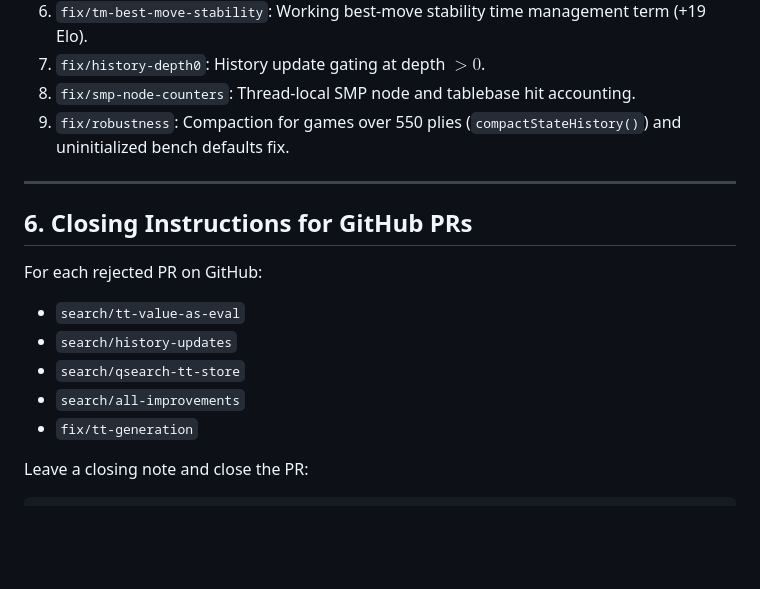
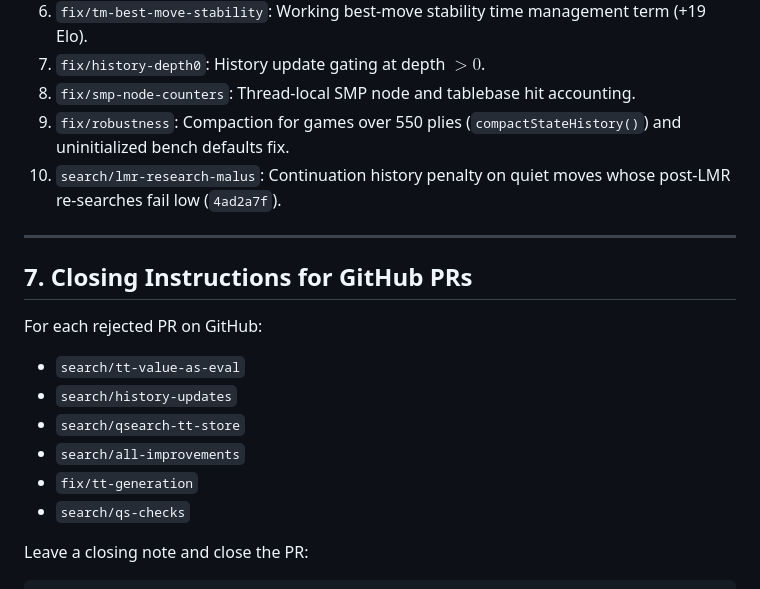
Before and after one commit to Gabrielkaos/ChessEngineGoobC, a Markdown page: documentations/search_pr_evaluations_oct2026.md, the part around one of its changes. GitHub-like rendering; blank space fills up the shorter version.

```diff
--- a/documentations/search_pr_evaluations_oct2026.md
+++ b/documentations/search_pr_evaluations_oct2026.md
@@ -119,10 +145,11 @@ Tested against the newly compiled baseline incorporating the Round 1 improvement
 7. `fix/history-depth0`: History update gating at depth $> 0$.
 8. `fix/smp-node-counters`: Thread-local SMP node and tablebase hit accounting.
 9. `fix/robustness`: Compaction for games over 550 plies (`compactStateHistory()`) and uninitialized bench defaults fix.
+10. `search/lmr-research-malus`: Continuation history penalty on quiet moves whose post-LMR re-searches fail low (`4ad2a7f`).
 
 ---
 
-## 6. Closing Instructions for GitHub PRs
+## 7. Closing Instructions for GitHub PRs
 
 For each rejected PR on GitHub:
 - `search/tt-value-as-eval`
@@ -130,6 +157,7 @@ For each rejected PR on GitHub:
 - `search/qsearch-tt-store`
 - `search/all-improvements`
 - `fix/tt-generation`
+- `search/qs-checks`
 
 Leave a closing note and close the PR:
 
```
Also changed, not shown: other parts of documentations/search_pr_evaluations_oct2026.md (+27 -1 lines).
